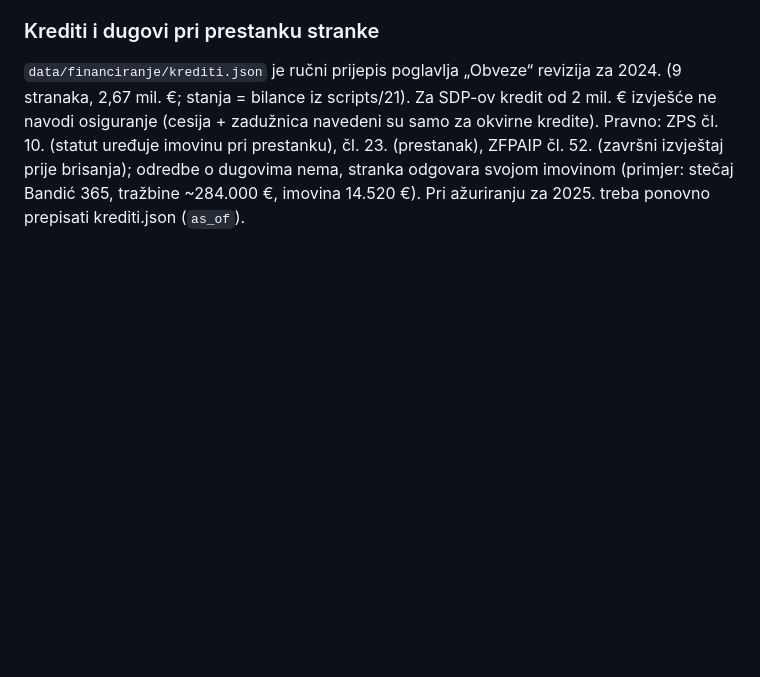
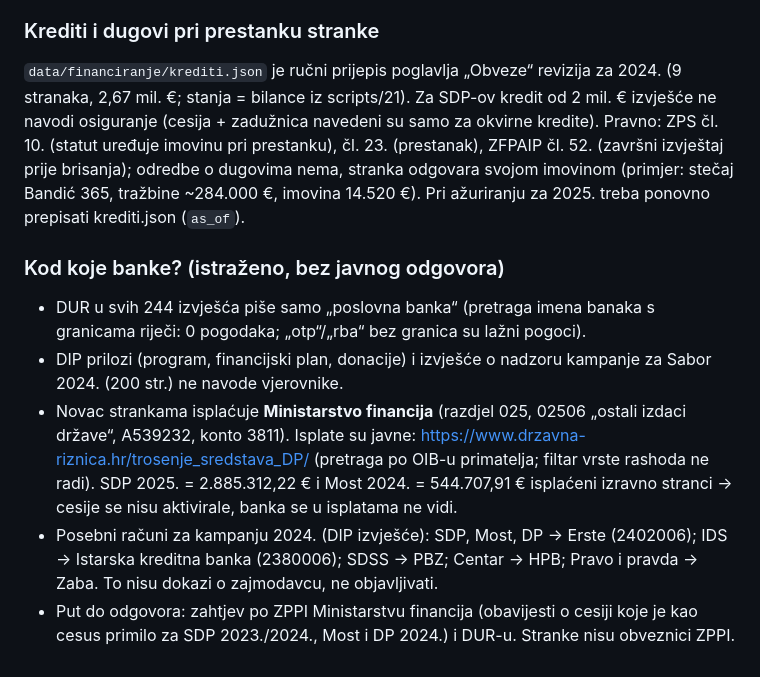
Before and after one commit to domovinatv/stranke.domovina.ai, a Markdown page: docs/2026-10-09-financiranje-stranaka.md, the part around the change. Rendered like a GitHub page; blank space fills up the shorter version.

Commit message:
docs(financiranje): gdje se (ne) vidi banka koja je strankama dala kredit
DUR anonimizira banke, DIP prilozi ih ne sadrže, a isplate iz riznice
pokazuju da cesije nisu aktivirane (SDP 2025., Most 2024. primili puni
iznos). Zapisan put preko ZPPI zahtjeva Ministarstvu financija.

Co-Authored-By: Claude Opus 5.5 <noreply@anthropic.com>

```diff
--- a/docs/2026-10-09-financiranje-stranaka.md
+++ b/docs/2026-10-09-financiranje-stranaka.md
@@ -141,3 +141,22 @@ uređuje imovinu pri prestanku), čl. 23. (prestanak), ZFPAIP čl. 52. (završni
 izvještaj prije brisanja); odredbe o dugovima nema, stranka odgovara svojom
 imovinom (primjer: stečaj Bandić 365, tražbine ~284.000 €, imovina 14.520 €).
 Pri ažuriranju za 2025. treba ponovno prepisati krediti.json (`as_of`).
+
+### Kod koje banke? (istraženo, bez javnog odgovora)
+
+- DUR u svih 244 izvješća piše samo „poslovna banka“ (pretraga imena banaka
+  s granicama riječi: 0 pogodaka; „otp“/„rba“ bez granica su lažni pogoci).
+- DIP prilozi (program, financijski plan, donacije) i izvješće o nadzoru
+  kampanje za Sabor 2024. (200 str.) ne navode vjerovnike.
+- Novac strankama isplaćuje **Ministarstvo financija** (razdjel 025, 02506
+  „ostali izdaci države“, A539232, konto 3811). Isplate su javne:
+  https://www.drzavna-riznica.hr/trosenje_sredstava_DP/ (pretraga po OIB-u
+  primatelja; filtar vrste rashoda ne radi). SDP 2025. = 2.885.312,22 € i
+  Most 2024. = 544.707,91 € isplaćeni izravno stranci → cesije se nisu
+  aktivirale, banka se u isplatama ne vidi.
+- Posebni računi za kampanju 2024. (DIP izvješće): SDP, Most, DP → Erste
+  (2402006); IDS → Istarska kreditna banka (2380006); SDSS → PBZ; Centar →
+  HPB; Pravo i pravda → Zaba. To nisu dokazi o zajmodavcu, ne objavljivati.
+- Put do odgovora: zahtjev po ZPPI Ministarstvu financija (obavijesti o
+  cesiji koje je kao cesus primilo za SDP 2023./2024., Most i DP 2024.) i
+  DUR-u. Stranke nisu obveznici ZPPI.
```
